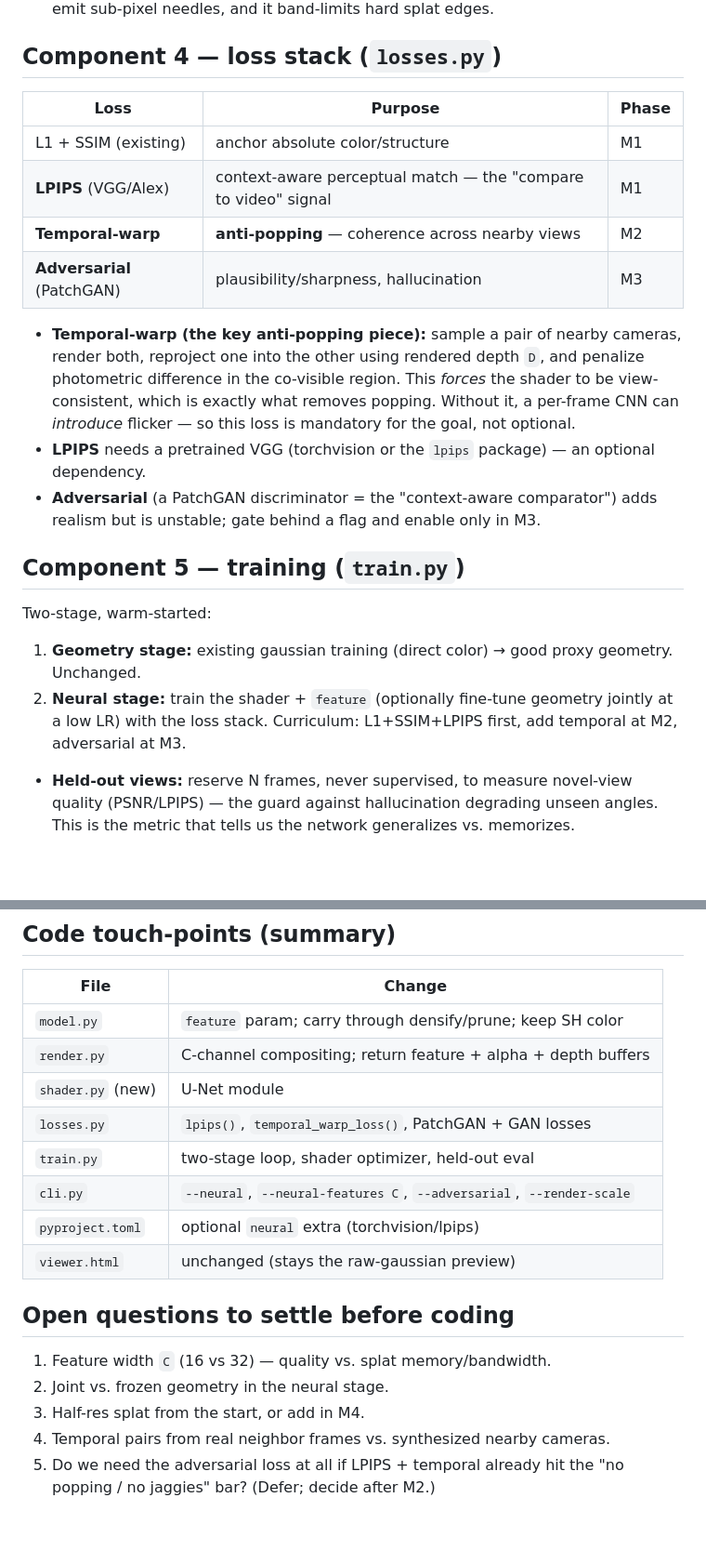
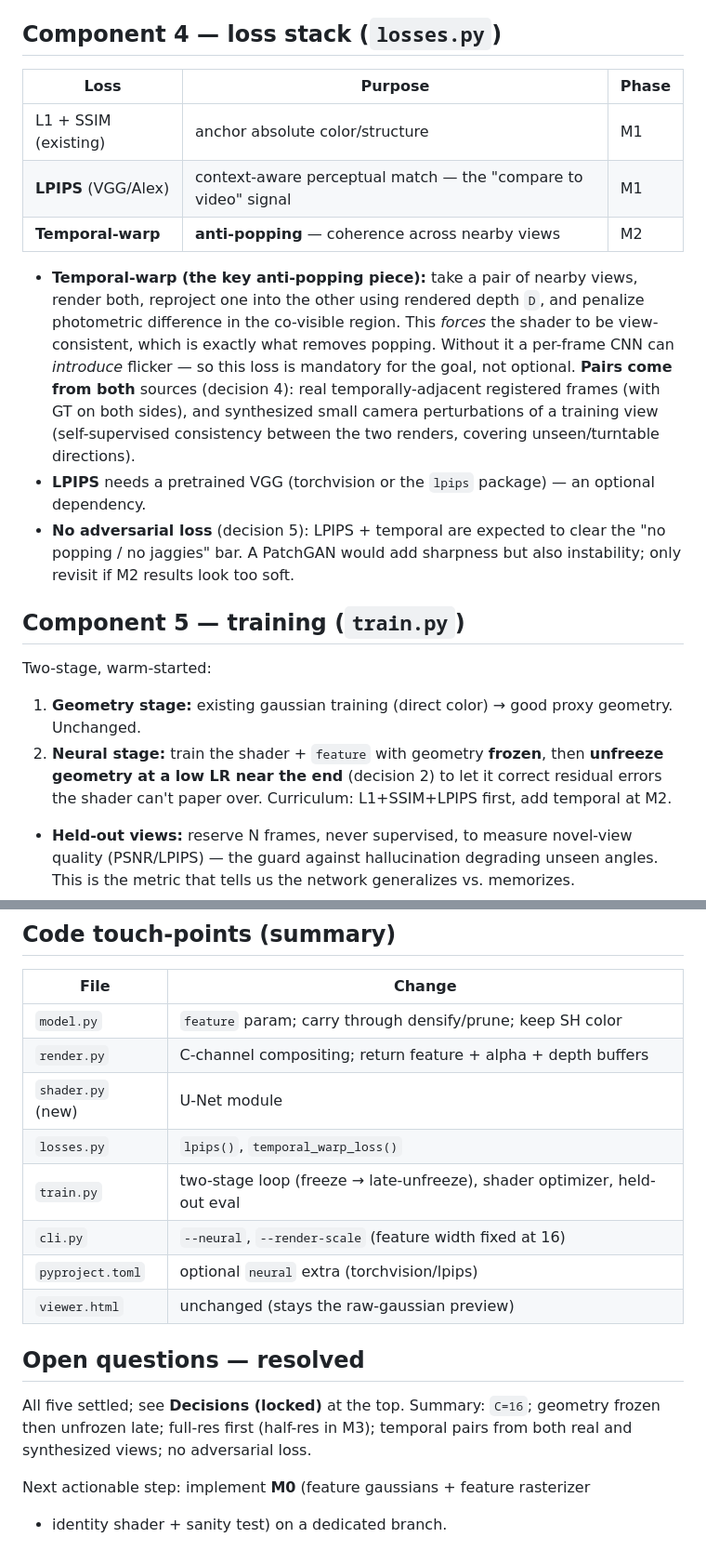
Before and after one commit to lancepickens/jabberwocky, a Markdown page: splatvid/docs/neural-renderer-plan.md, 2 parts joined by grey strips. Shown at 93% size. Drawn GitHub-style; blank space fills up the shorter version.

Commit message:
Lock in neural-renderer design decisions from review
Fold the five settled choices into the plan: feature width C=16; geometry
frozen then unfrozen late; full-res first with half-res as a dedicated speed
milestone; temporal pairs from both real and synthesized views; no adversarial
loss (LPIPS + temporal only). Renumber milestones (M0-M4), update loss stack,
risks, and code touch-points accordingly.

Co-Authored-By: Claude Opus 4.8 (1M context) <noreply@anthropic.com>
Claude-Session: https://claude.ai/code/session_01R1CWFxN65ttHhMKYa2CPs9

```diff
--- a/splatvid/docs/neural-renderer-plan.md
+++ b/splatvid/docs/neural-renderer-plan.md
@@ -96,18 +108,21 @@ A small U-Net mapping the splatted buffers to RGB:
 | L1 + SSIM (existing) | anchor absolute color/structure | M1 |
 | **LPIPS** (VGG/Alex) | context-aware perceptual match — the "compare to video" signal | M1 |
 | **Temporal-warp** | **anti-popping** — coherence across nearby views | M2 |
-| **Adversarial** (PatchGAN) | plausibility/sharpness, hallucination | M3 |
 
-- **Temporal-warp (the key anti-popping piece):** sample a pair of nearby
-  cameras, render both, reproject one into the other using rendered depth `D`,
-  and penalize photometric difference in the co-visible region. This *forces*
-  the shader to be view-consistent, which is exactly what removes popping.
-  Without it, a per-frame CNN can *introduce* flicker — so this loss is
-  mandatory for the goal, not optional.
+- **Temporal-warp (the key anti-popping piece):** take a pair of nearby views,
+  render both, reproject one into the other using rendered depth `D`, and
+  penalize photometric difference in the co-visible region. This *forces* the
+  shader to be view-consistent, which is exactly what removes popping. Without
+  it a per-frame CNN can *introduce* flicker — so this loss is mandatory for the
+  goal, not optional. **Pairs come from both** sources (decision 4): real
+  temporally-adjacent registered frames (with GT on both sides), and
+  synthesized small camera perturbations of a training view (self-supervised
+  consistency between the two renders, covering unseen/turntable directions).
 - **LPIPS** needs a pretrained VGG (torchvision or the `lpips` package) — an
   optional dependency.
-- **Adversarial** (a PatchGAN discriminator = the "context-aware comparator")
-  adds realism but is unstable; gate behind a flag and enable only in M3.
+- **No adversarial loss** (decision 5): LPIPS + temporal are expected to clear
+  the "no popping / no jaggies" bar. A PatchGAN would add sharpness but also
+  instability; only revisit if M2 results look too soft.
 
 ## Component 5 — training (`train.py`)
 
@@ -115,9 +130,10 @@ Two-stage, warm-started:
 
 1. **Geometry stage:** existing gaussian training (direct color) → good proxy
    geometry. Unchanged.
-2. **Neural stage:** train the shader + `feature` (optionally fine-tune
-   geometry jointly at a low LR) with the loss stack. Curriculum: L1+SSIM+LPIPS
-   first, add temporal at M2, adversarial at M3.
+2. **Neural stage:** train the shader + `feature` with geometry **frozen**,
+   then **unfreeze geometry at a low LR near the end** (decision 2) to let it
+   correct residual errors the shader can't paper over. Curriculum:
+   L1+SSIM+LPIPS first, add temporal at M2.
 
 - **Held-out views:** reserve N frames, never supervised, to measure novel-view
   quality (PSNR/LPIPS) — the guard against hallucination degrading unseen
@@ -186,17 +204,17 @@ should be surfaced to users, not hidden.
 | `model.py` | `feature` param; carry through densify/prune; keep SH color |
 | `render.py` | C-channel compositing; return feature + alpha + depth buffers |
 | `shader.py` (new) | U-Net module |
-| `losses.py` | `lpips()`, `temporal_warp_loss()`, PatchGAN + GAN losses |
-| `train.py` | two-stage loop, shader optimizer, held-out eval |
-| `cli.py` | `--neural`, `--neural-features C`, `--adversarial`, `--render-scale` |
+| `losses.py` | `lpips()`, `temporal_warp_loss()` |
+| `train.py` | two-stage loop (freeze → late-unfreeze), shader optimizer, held-out eval |
+| `cli.py` | `--neural`, `--render-scale` (feature width fixed at 16) |
 | `pyproject.toml` | optional `neural` extra (torchvision/lpips) |
 | `viewer.html` | unchanged (stays the raw-gaussian preview) |
 
-## Open questions to settle before coding
+## Open questions — resolved
 
-1. Feature width `C` (16 vs 32) — quality vs. splat memory/bandwidth.
-2. Joint vs. frozen geometry in the neural stage.
-3. Half-res splat from the start, or add in M4.
-4. Temporal pairs from real neighbor frames vs. synthesized nearby cameras.
-5. Do we need the adversarial loss at all if LPIPS + temporal already hit the
-   "no popping / no jaggies" bar? (Defer; decide after M2.)
+All five settled; see **Decisions (locked)** at the top. Summary: `C=16`;
+geometry frozen then unfrozen late; full-res first (half-res in M3); temporal
+pairs from both real and synthesized views; no adversarial loss.
+
+Next actionable step: implement **M0** (feature gaussians + feature rasterizer
++ identity shader + sanity test) on a dedicated branch.
```
Also changed, not shown: other parts of splatvid/docs/neural-renderer-plan.md (+22 -8 lines).
